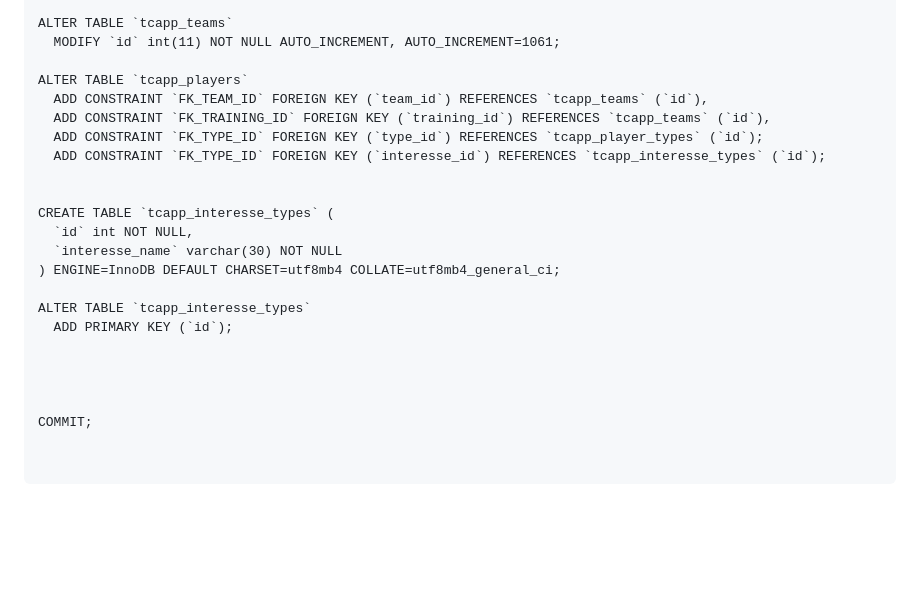
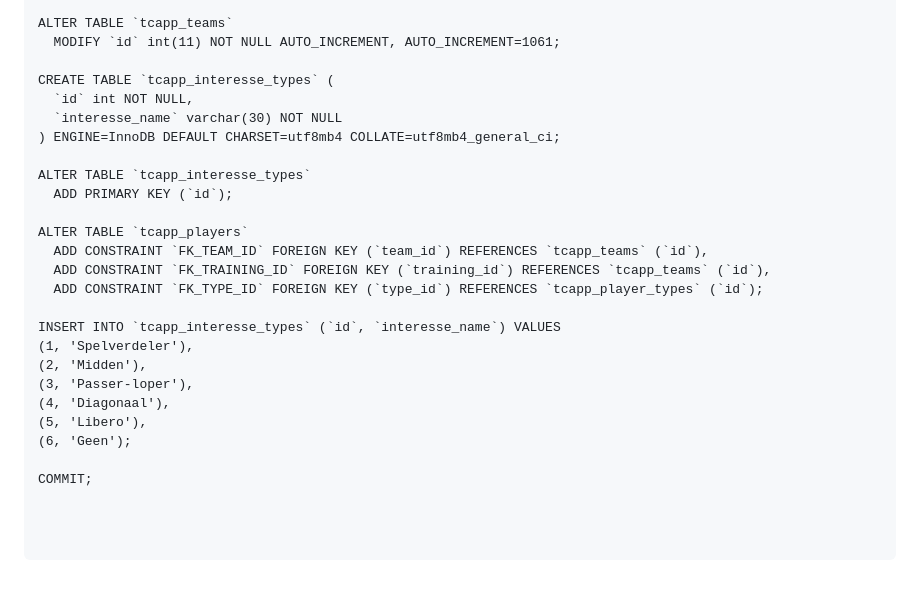
Before and after one commit to skcvolleybal/tc-app, a Markdown page: README.md, the part around the change printed below. GitHub-like rendering; blank space fills up the shorter version.

Commit message:
working update sql script

````diff
--- a/README.md
+++ b/README.md
@@ -117,13 +117,6 @@ ALTER TABLE `tcapp_player_types`
 ALTER TABLE `tcapp_teams`
   MODIFY `id` int(11) NOT NULL AUTO_INCREMENT, AUTO_INCREMENT=1061;
 
-ALTER TABLE `tcapp_players`
-  ADD CONSTRAINT `FK_TEAM_ID` FOREIGN KEY (`team_id`) REFERENCES `tcapp_teams` (`id`),
-  ADD CONSTRAINT `FK_TRAINING_ID` FOREIGN KEY (`training_id`) REFERENCES `tcapp_teams` (`id`),
-  ADD CONSTRAINT `FK_TYPE_ID` FOREIGN KEY (`type_id`) REFERENCES `tcapp_player_types` (`id`);
-  ADD CONSTRAINT `FK_TYPE_ID` FOREIGN KEY (`interesse_id`) REFERENCES `tcapp_interesse_types` (`id`);
-
-
 CREATE TABLE `tcapp_interesse_types` (
   `id` int NOT NULL,
   `interesse_name` varchar(30) NOT NULL
@@ -132,10 +125,21 @@ CREATE TABLE `tcapp_interesse_types` (
 ALTER TABLE `tcapp_interesse_types`
   ADD PRIMARY KEY (`id`);
 
+ALTER TABLE `tcapp_players`
+  ADD CONSTRAINT `FK_TEAM_ID` FOREIGN KEY (`team_id`) REFERENCES `tcapp_teams` (`id`),
+  ADD CONSTRAINT `FK_TRAINING_ID` FOREIGN KEY (`training_id`) REFERENCES `tcapp_teams` (`id`),
+  ADD CONSTRAINT `FK_TYPE_ID` FOREIGN KEY (`type_id`) REFERENCES `tcapp_player_types` (`id`);
 
-
+INSERT INTO `tcapp_interesse_types` (`id`, `interesse_name`) VALUES
+(1, 'Spelverdeler'),
+(2, 'Midden'),
+(3, 'Passer-loper'),
+(4, 'Diagonaal'),
+(5, 'Libero'),
+(6, 'Geen');
 
 COMMIT;
 
 
+
 ```
````
Also changed, not shown: other parts of README.md (+1 -1 lines).
